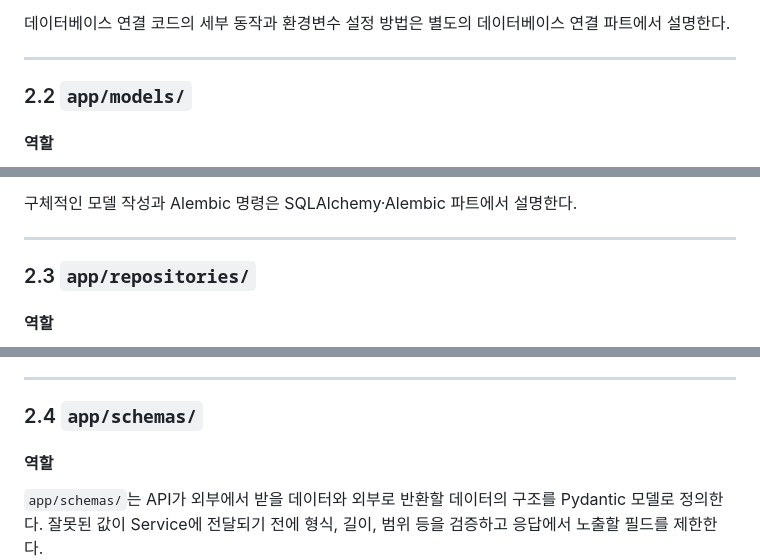
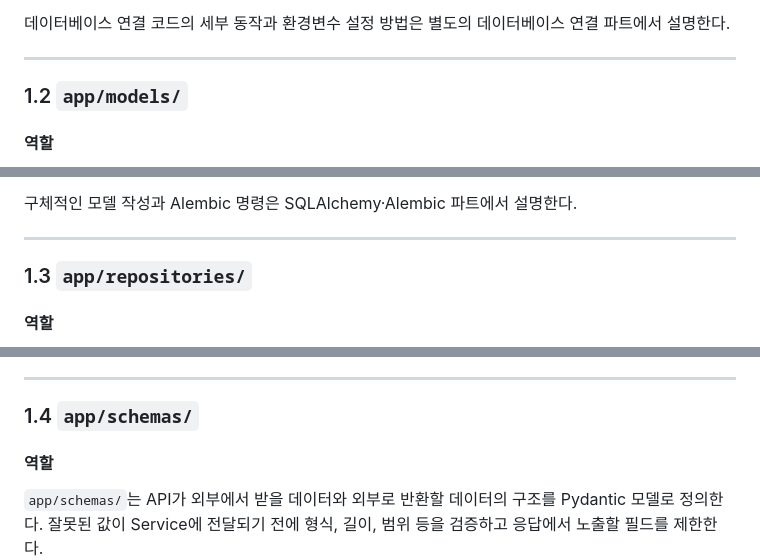
Before and after one commit to J36-Ai-Editer/Oz_codingSchool, a Markdown page: docs/3일차프로젝트뜯어보기1.md, 3 parts joined by grey strips. GitHub-like rendering.

```diff
--- a/docs/day3_parts/01_directories.md
+++ b/docs/3일차프로젝트뜯어보기1.md
@@ -89,7 +89,7 @@ app/core/
 
 ---
 
-### 2.2 `app/models/`
+### 1.2 `app/models/`
 
 #### 역할
 
@@ -181,7 +181,7 @@ __all__ = ["User", "Patient"]
 
 ---
 
-### 2.3 `app/repositories/`
+### 1.3 `app/repositories/`
 
 #### 역할
 
@@ -251,7 +251,7 @@ Repository는 데이터를 어떻게 가져올지 담당하고, Service는 가
 
 ---
 
-### 2.4 `app/schemas/`
+### 1.4 `app/schemas/`
 
 #### 역할
 
```
Also changed, not shown: other parts of docs/3일차프로젝트뜯어보기1.md (+8 -8 lines).
